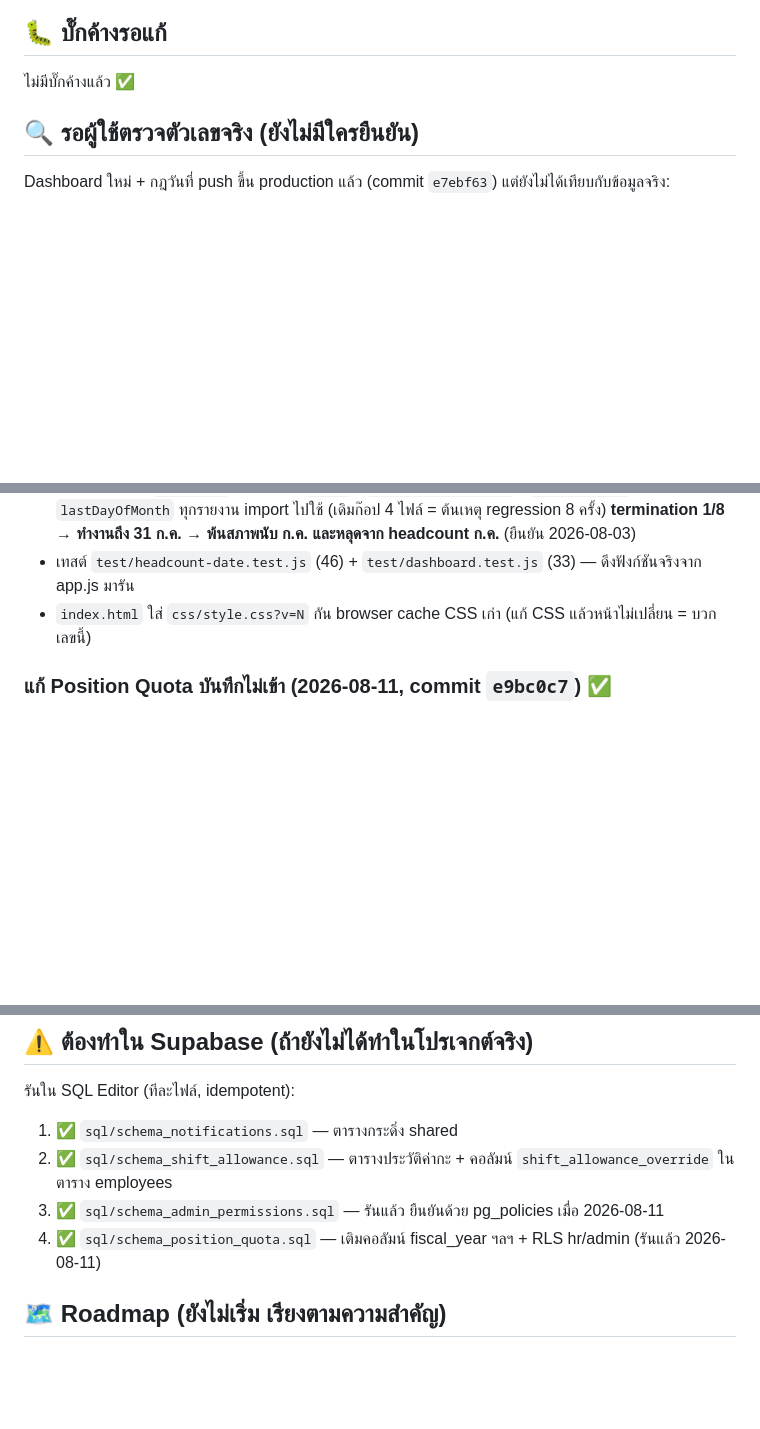
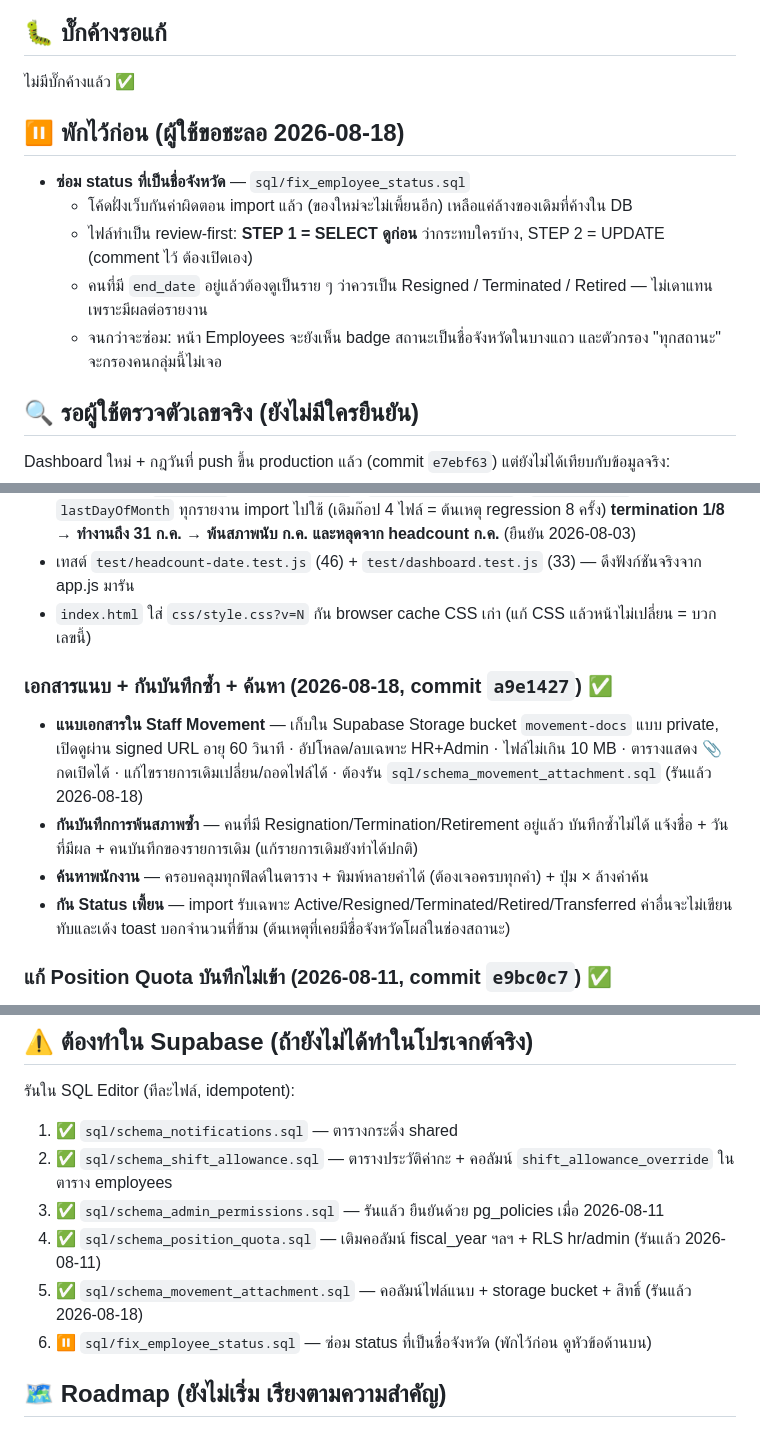
Before and after one commit to kopbunt-design/staffmovementakara, a Markdown page: TODO.md, 3 parts joined by grey strips. Drawn GitHub-style; blank space fills up the shorter version.

Commit message:
Update TODO: record attachment/duplicate-guard work, defer status cleanup
The employee status cleanup script stays unrun at the user's request, so
the note spells out what remains visible until it is applied: province
names still show in the Status badge for those rows, and the status filter
will not match them.

```diff
--- a/TODO.md
+++ b/TODO.md
@@ -4,6 +4,13 @@
 
 ## 🐛 บั๊กค้างรอแก้
 ไม่มีบั๊กค้างแล้ว ✅
+
+## ⏸️ พักไว้ก่อน (ผู้ใช้ขอชะลอ 2026-08-18)
+- **ซ่อม status ที่เป็นชื่อจังหวัด** — `sql/fix_employee_status.sql`
+  - โค้ดฝั่งเว็บกันค่าผิดตอน import แล้ว (ของใหม่จะไม่เพี้ยนอีก) เหลือแค่ล้างของเดิมที่ค้างใน DB
+  - ไฟล์ทำเป็น review-first: **STEP 1 = SELECT ดูก่อน** ว่ากระทบใครบ้าง, STEP 2 = UPDATE (comment ไว้ ต้องเปิดเอง)
+  - คนที่มี `end_date` อยู่แล้วต้องดูเป็นราย ๆ ว่าควรเป็น Resigned / Terminated / Retired — ไม่เดาแทน เพราะมีผลต่อรายงาน
+  - จนกว่าจะซ่อม: หน้า Employees จะยังเห็น badge สถานะเป็นชื่อจังหวัดในบางแถว และตัวกรอง "ทุกสถานะ" จะกรองคนกลุ่มนี้ไม่เจอ
 
 ## 🔍 รอผู้ใช้ตรวจตัวเลขจริง (ยังไม่มีใครยืนยัน)
 Dashboard ใหม่ + กฎวันที่ push ขึ้น production แล้ว (commit `e7ebf63`) แต่ยังไม่ได้เทียบกับข้อมูลจริง:
@@ -26,6 +33,17 @@ Dashboard ใหม่ + กฎวันที่ push ขึ้น production
   **termination 1/8 → ทำงานถึง 31 ก.ค. → พ้นสภาพนับ ก.ค. และหลุดจาก headcount ก.ค.** (ยืนยัน 2026-08-03)
 - เทสต์ `test/headcount-date.test.js` (46) + `test/dashboard.test.js` (33) — ดึงฟังก์ชันจริงจาก app.js มารัน
 - `index.html` ใส่ `css/style.css?v=N` กัน browser cache CSS เก่า (แก้ CSS แล้วหน้าไม่เปลี่ยน = บวกเลขนี้)
+
+### เอกสารแนบ + กันบันทึกซ้ำ + ค้นหา (2026-08-18, commit `a9e1427`) ✅
+- **แนบเอกสารใน Staff Movement** — เก็บใน Supabase Storage bucket `movement-docs` แบบ private,
+  เปิดดูผ่าน signed URL อายุ 60 วินาที · อัปโหลด/ลบเฉพาะ HR+Admin · ไฟล์ไม่เกิน 10 MB
+  · ตารางแสดง 📎 กดเปิดได้ · แก้ไขรายการเดิมเปลี่ยน/ถอดไฟล์ได้
+  · ต้องรัน `sql/schema_movement_attachment.sql` (รันแล้ว 2026-08-18)
+- **กันบันทึกการพ้นสภาพซ้ำ** — คนที่มี Resignation/Termination/Retirement อยู่แล้ว บันทึกซ้ำไม่ได้
+  แจ้งชื่อ + วันที่มีผล + คนบันทึกของรายการเดิม (แก้รายการเดิมยังทำได้ปกติ)
+- **ค้นหาพนักงาน** — ครอบคลุมทุกฟิลด์ในตาราง + พิมพ์หลายคำได้ (ต้องเจอครบทุกคำ) + ปุ่ม × ล้างคำค้น
+- **กัน Status เพี้ยน** — import รับเฉพาะ Active/Resigned/Terminated/Retired/Transferred
+  ค่าอื่นจะไม่เขียนทับและเด้ง toast บอกจำนวนที่ข้าม (ต้นเหตุที่เคยมีชื่อจังหวัดโผล่ในช่องสถานะ)
 
 ### แก้ Position Quota บันทึกไม่เข้า (2026-08-11, commit `e9bc0c7`) ✅
 - **ต้นเหตุ:** ตาราง `position_quota` สร้างมือใน Supabase โดย**ไม่มีคอลัมน์ `fiscal_year`** แต่ `js/vacancy.js`
@@ -71,6 +89,8 @@ Dashboard ใหม่ + กฎวันที่ push ขึ้น production
 2. ✅ `sql/schema_shift_allowance.sql` — ตารางประวัติค่ากะ + คอลัมน์ `shift_allowance_override` ในตาราง employees
 3. ✅ `sql/schema_admin_permissions.sql` — รันแล้ว ยืนยันด้วย pg_policies เมื่อ 2026-08-11
 4. ✅ `sql/schema_position_quota.sql` — เติมคอลัมน์ fiscal_year ฯลฯ + RLS hr/admin (รันแล้ว 2026-08-11)
+5. ✅ `sql/schema_movement_attachment.sql` — คอลัมน์ไฟล์แนบ + storage bucket + สิทธิ์ (รันแล้ว 2026-08-18)
+6. ⏸️ `sql/fix_employee_status.sql` — ซ่อม status ที่เป็นชื่อจังหวัด (พักไว้ก่อน ดูหัวข้อด้านบน)
 
 ## 🗺️ Roadmap (ยังไม่เริ่ม เรียงตามความสำคัญ)
 1. **RLS + ข้อมูลเงินเดือน** — ตอนนี้ user ที่ล็อกอินอ่าน `salary` ผ่าน API ได้ แม้หน้า Payroll ซ่อนไว้ → แยกตาราง/จำกัด RLS (สำคัญสุด)
```
Also changed, not shown: other parts of TODO.md (+1 -1 lines).
